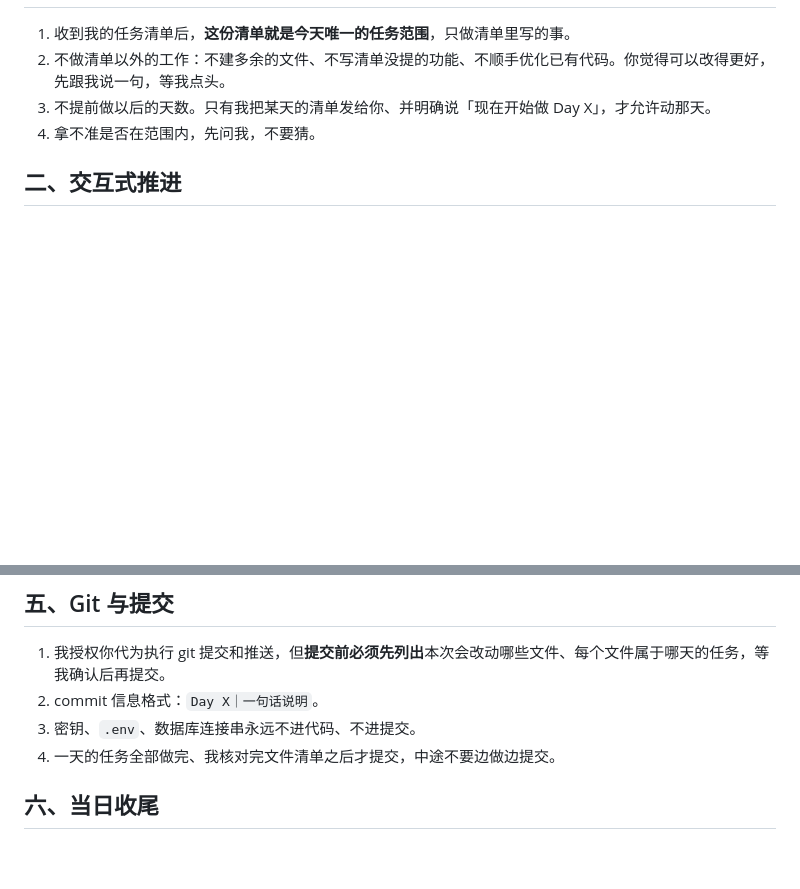
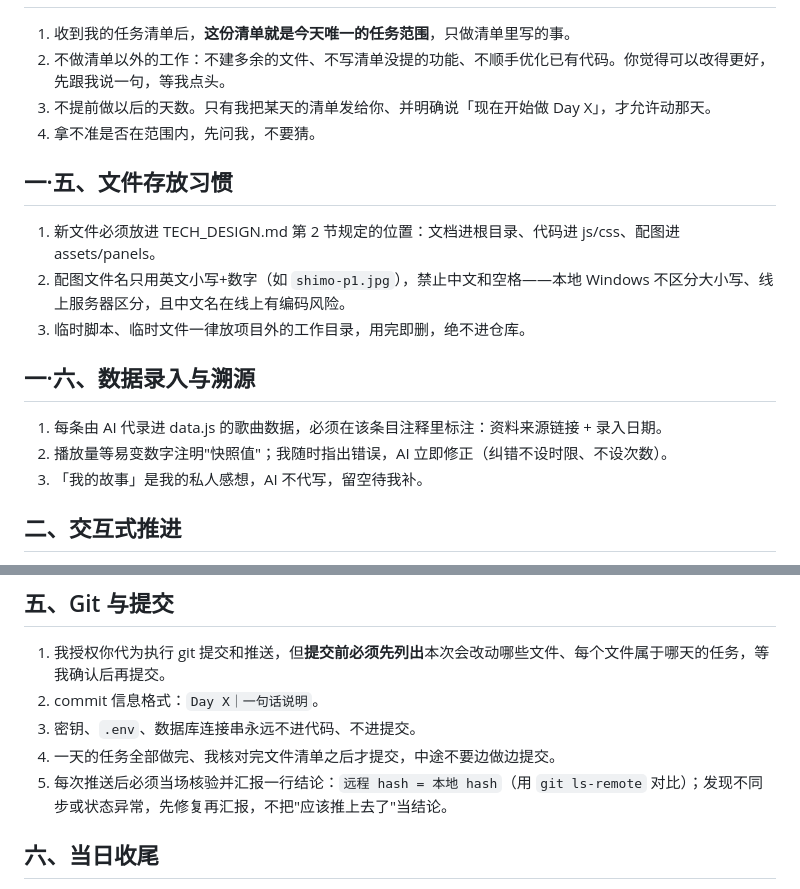
Before and after one commit to XingHo-VibeCoding/8102coming-soon, a Markdown page: AGENTS.md, 2 parts joined by grey strips. Rendered like a GitHub page; blank space fills up the shorter version.

Commit message:
AGENTS.md｜追加文件存放、数据溯源、推送核验三条个人规则

```diff
--- a/AGENTS.md
+++ b/AGENTS.md
@@ -5,6 +5,14 @@
 2. 不做清单以外的工作：不建多余的文件、不写清单没提的功能、不顺手优化已有代码。你觉得可以改得更好，先跟我说一句，等我点头。
 3. 不提前做以后的天数。只有我把某天的清单发给你、并明确说「现在开始做 Day X」，才允许动那天。
 4. 拿不准是否在范围内，先问我，不要猜。
+## 一·五、文件存放习惯
+1. 新文件必须放进 TECH_DESIGN.md 第 2 节规定的位置：文档进根目录、代码进 js/css、配图进 assets/panels。
+2. 配图文件名只用英文小写+数字（如 `shimo-p1.jpg`），禁止中文和空格——本地 Windows 不区分大小写、线上服务器区分，且中文名在线上有编码风险。
+3. 临时脚本、临时文件一律放项目外的工作目录，用完即删，绝不进仓库。
+## 一·六、数据录入与溯源
+1. 每条由 AI 代录进 data.js 的歌曲数据，必须在该条目注释里标注：资料来源链接 + 录入日期。
+2. 播放量等易变数字注明"快照值"；我随时指出错误，AI 立即修正（纠错不设时限、不设次数）。
+3. 「我的故事」是我的私人感想，AI 不代写，留空待我补。
 ## 二、交互式推进
 1. 收到清单后，先只给我今天的执行计划：按什么顺序做、每步怎么做、哪些要我自己动手。**写完停下，等我确认。**&#8203;
 2. 确认后**一次只做一个步骤**，绝不连着往下做。
@@ -26,6 +34,7 @@
 2. commit 信息格式：`Day X｜一句话说明`。
 3. 密钥、`.env`、数据库连接串永远不进代码、不进提交。
 4. 一天的任务全部做完、我核对完文件清单之后才提交，中途不要边做边提交。
+5. 每次推送后必须当场核验并汇报一行结论：`远程 hash = 本地 hash`（用 `git ls-remote` 对比）；发现不同步或状态异常，先修复再汇报，不把"应该推上去了"当结论。
 ## 六、当日收尾
 1. 我说「今天做完了」之后，请你逐条对照清单里的「完成标准」，输出一张表：完成标准 / 状态（已完成·部分完成·未完成）/ 证据（文件、页面、命令输出）。
 2. 核对必须诚实，没做完、做了一半、跳过没做的，直接标出来并说明原因，不要为了凑「全部完成」而模糊处理。
```
